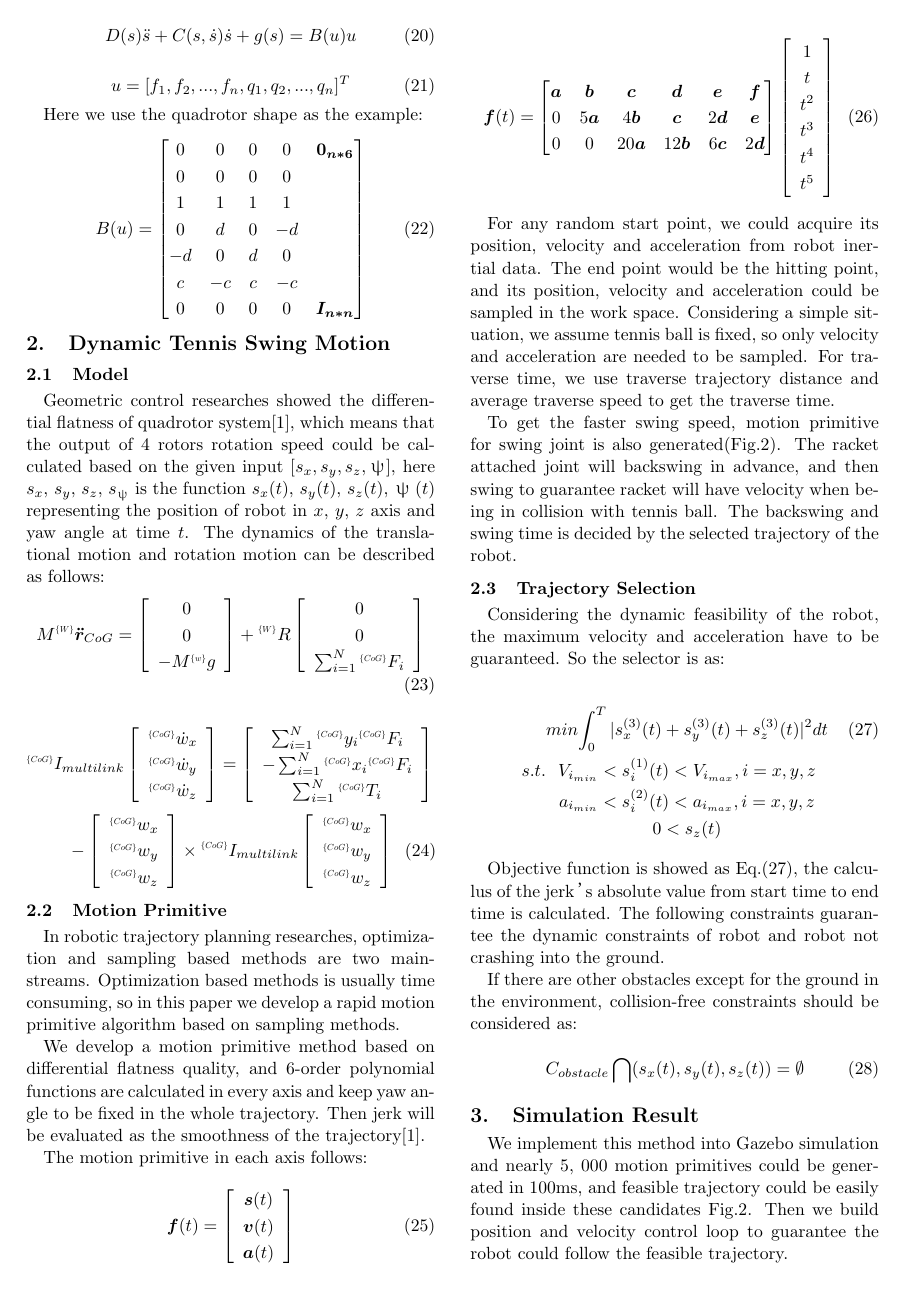
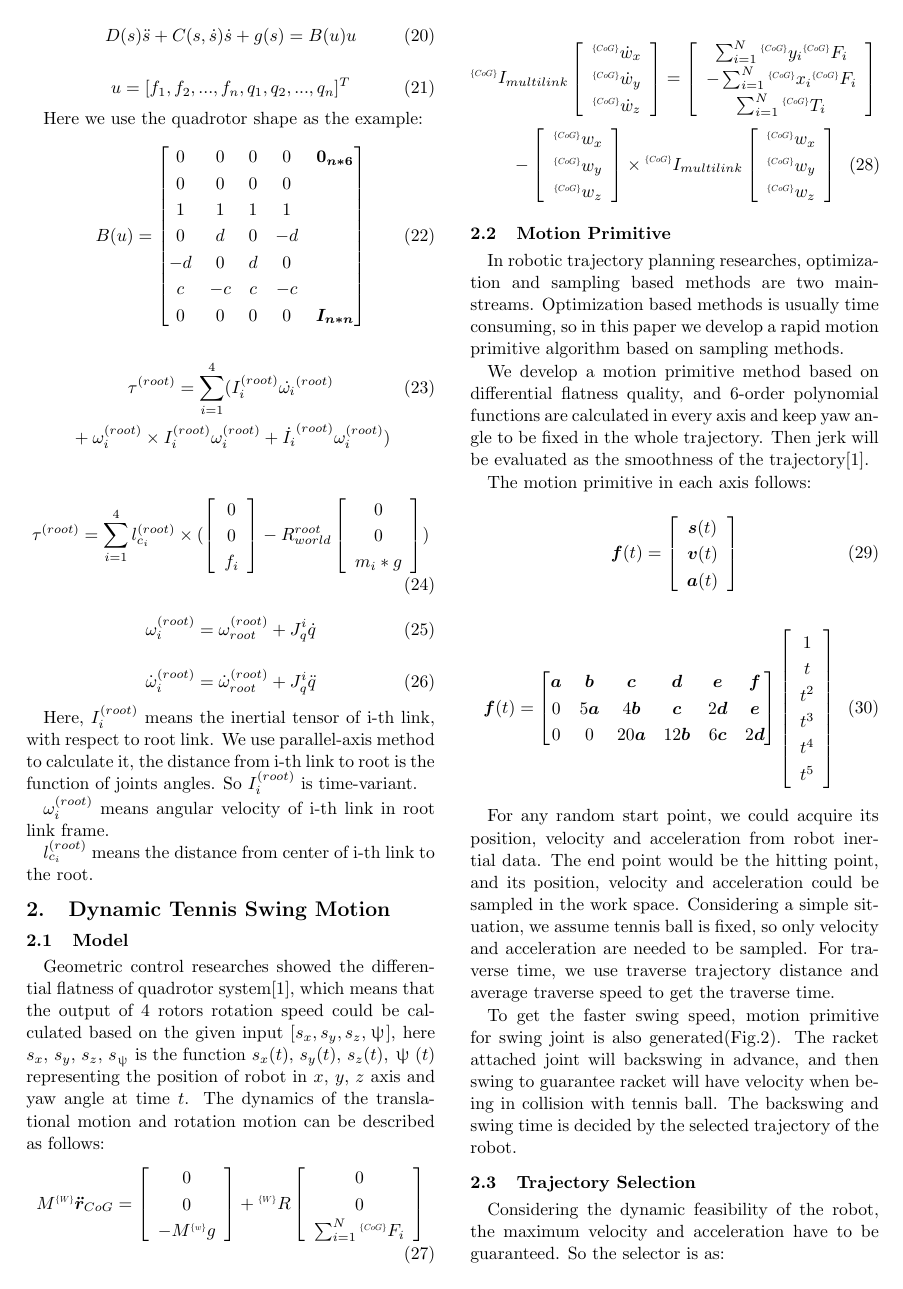
Before and after one commit to KahnShi/latex-template, a LaTeX document (main.tex): page 2 of 3. Compiled offline with pLaTeX and dvipdfmx.

Commit message:
Add formula for dw.

```diff
--- a/main.tex
+++ b/main.tex
@@ -134,7 +134,41 @@ Here we use the quadrotor shape as the example:
   \end{bmatrix}
 \end{equation}
 
+\begin{eqnarray}
+  &\tau^{(root)} = \sum_{i=1}^{4}(I_i^{(root)} \dot{\omega_i}^{(root)} \\  \nonumber
+  & + \omega_i^{(root)} \times I_i^{(root)} \omega_i^{(root)}
+  + \dot{I_i}^{(root)} \omega_i^{(root)})
+\end{eqnarray}
 
+\begin{equation}
+  \tau^{(root)} =
+  \sum_{i=1}^{4}
+  {l_{c_i}^{(root)}
+    \times  (\left[ \begin{array}{c}
+        0 \\
+        0 \\
+        f_i
+      \end{array}\right]
+    - R_{world}^{root}  \left[ \begin{array}{c}
+        0 \\
+        0 \\
+        m_i*g
+      \end{array}\right] )}
+\end{equation}
+
+\begin{equation}
+  \omega_i^{(root)} = \omega_{root}^{(root)} + J_q^i \dot{q}
+\end{equation}
+
+\begin{equation}
+  \dot{\omega}_i^{(root)} = \dot{\omega}_{root}^{(root)} + J_q^i \ddot{q}
+\end{equation}
+
+Here, $I_i^{(root)}$ means the inertial tensor of i-th link, with respect to root link. We use parallel-axis method to calculate it, the distance from i-th link to root is the function of joints angles. So $I_i^{(root)}$ is time-variant.
+
+$\omega_i^{(root)}$ means angular velocity of i-th link in root link frame.
+
+$l_{c_i}^{(root)}$ means the distance from center of i-th link to the root.
 
 \section{Dynamic Tennis Swing Motion}
 
```
Also changed, not shown: main.pdf.
